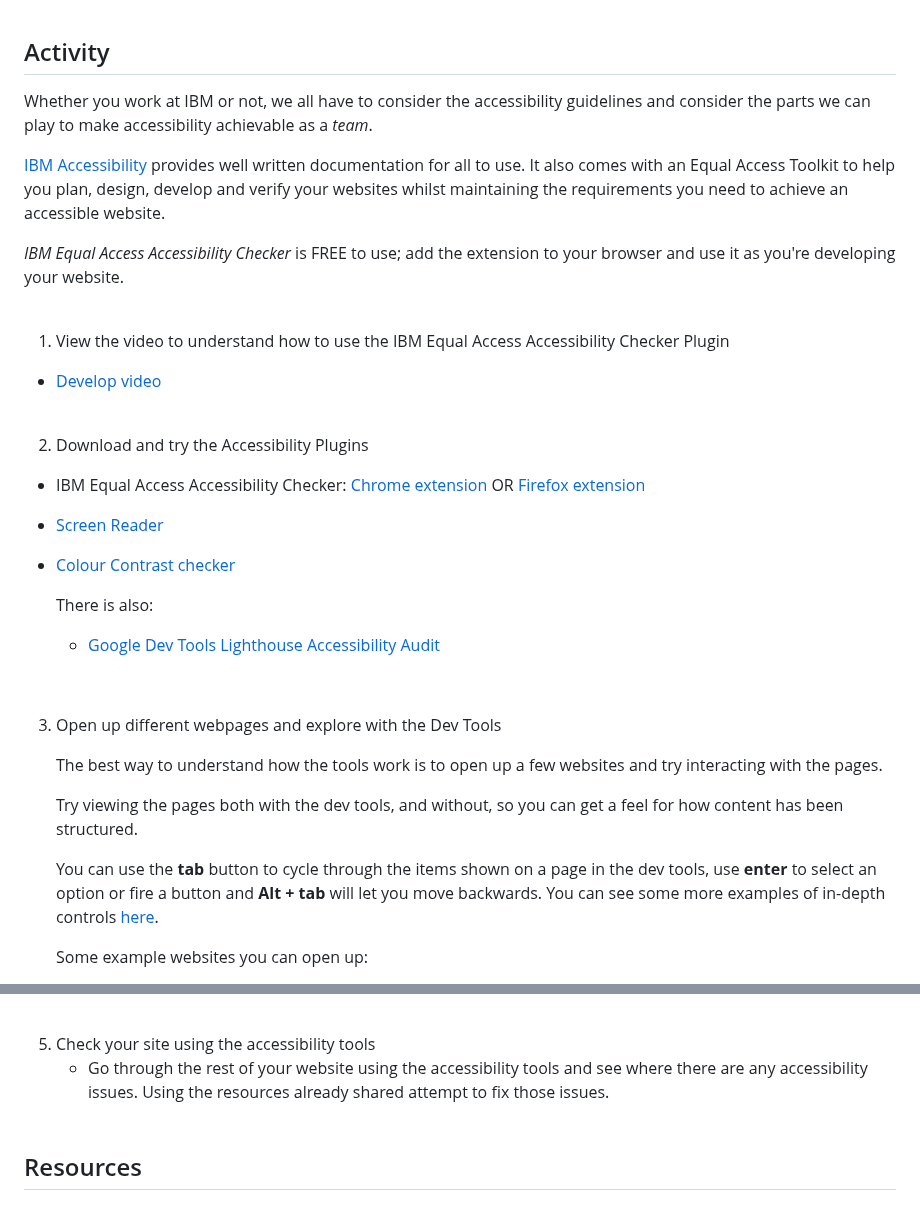
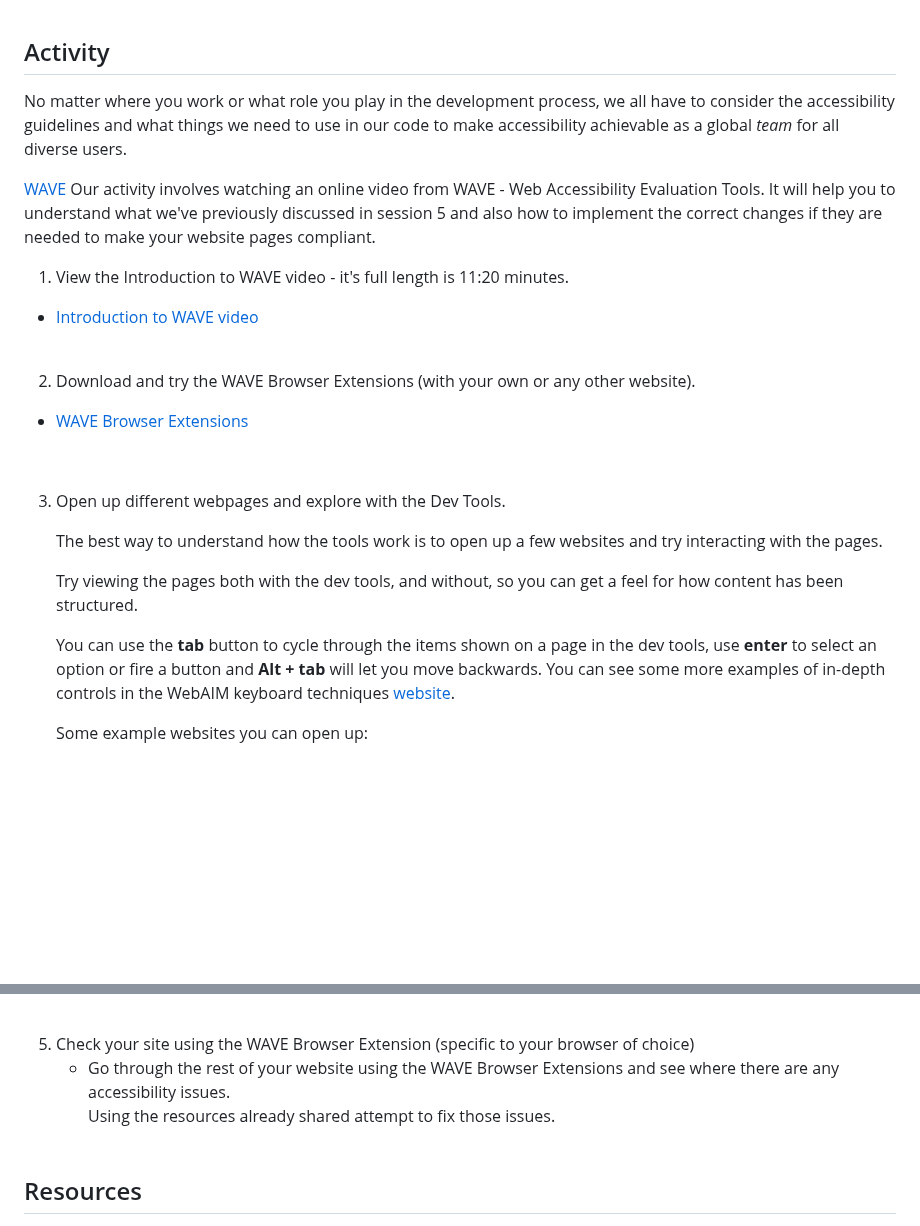
Before and after one commit to sarah-cic-uk/Code-the-Future, a Markdown page: session-5/intro_to_accessibility.md, 2 parts joined by grey strips. Drawn GitHub-style; blank space fills up the shorter version.

Commit message:
amended to now use WAVE for the activity

```diff
--- a/session-5/intro_to_accessibility.md
+++ b/session-5/intro_to_accessibility.md
@@ -118,39 +118,30 @@ To recap on all of the above valuable tips read an article on [Bad vs. Good Acce
 
 ## Activity
 
-Whether you work at IBM or not, we all have to consider the accessibility guidelines and consider the parts we can play to make accessibility achievable as a _team_.
+No matter where you work or what role you play in the development process, we all have to consider the accessibility guidelines and what things we need to use in our code to make accessibility achievable as a global _team_ for all diverse users.
 
-[IBM Accessibility](https://www.ibm.com/able/) provides well written documentation for all to use. It also comes with an Equal Access Toolkit to help you plan, design, develop and verify your websites whilst maintaining the requirements you need to achieve an accessible website.
+[WAVE](https://wave.webaim.org/) Our activity involves watching an online video from WAVE - Web Accessibility Evaluation Tools. It will help you to understand what we've previously discussed in session 5 and also how to implement the correct changes if they are needed to make your website pages compliant.
 
-_IBM Equal Access Accessibility Checker_ is FREE to use; add the extension to your browser and use it as you're developing your website.
-<br><br>
+1. View the Introduction to WAVE video - it's full length is 11:20 minutes.
 
-1. View the video to understand how to use the IBM Equal Access Accessibility Checker Plugin
-
-- [Develop video](https://www.ibm.com/able/toolkit/tools)
+- [Introduction to WAVE video](https://wave.webaim.org/)
 
 <br>
 
-2. Download and try the Accessibility Plugins
+2. Download and try the WAVE Browser Extensions (with your own or any other website).
 
-- IBM Equal Access Accessibility Checker: [Chrome extension](https://chrome.google.com/webstore/detail/ibm-equal-access-accessib/lkcagbfjnkomcinoddgooolagloogehp) OR [Firefox extension](https://addons.mozilla.org/en-US/firefox/addon/accessibility-checker/)
-
-- [Screen Reader](https://chrome.google.com/webstore/detail/screen-reader/kgejglhpjiefppelpmljglcjbhoiplfn)
-- [Colour Contrast checker](https://webaim.org/resources/contrastchecker/)
-
-  There is also:
-
-  - [Google Dev Tools Lighthouse Accessibility Audit](https://developers.google.com/web/tools/lighthouse#devtools)
+- [WAVE Browser Extensions](https://wave.webaim.org/extension/)
 
 <br>
 
-3. Open up different webpages and explore with the Dev Tools
+3. Open up different webpages and explore with the Dev Tools.
 
    The best way to understand how the tools work is to open up a few websites and try interacting with the pages.
 
    Try viewing the pages both with the dev tools, and without, so you can get a feel for how content has been structured.
 
-   You can use the **tab** button to cycle through the items shown on a page in the dev tools, use **enter** to select an option or fire a button and **Alt + tab** will let you move backwards. You can see some more examples of in-depth controls [here](https://webaim.org/techniques/keyboard/).
+   You can use the **tab** button to cycle through the items shown on a page in the dev tools, use **enter** to select an option or fire a button and **Alt + tab** will let you move backwards.
+   You can see some more examples of in-depth controls in the WebAIM keyboard techniques [website](https://webaim.org/techniques/keyboard/).
 
    Some example websites you can open up:
 
@@ -170,8 +161,9 @@ _IBM Equal Access Accessibility Checker_ is FREE to use; add the extension to yo
 
 <br>
 
-5. Check your site using the accessibility tools
-   - Go through the rest of your website using the accessibility tools and see where there are any accessibility issues. Using the resources already shared attempt to fix those issues.
+5. Check your site using the WAVE Browser Extension (specific to your browser of choice)
+   - Go through the rest of your website using the WAVE Browser Extensions and see where there are any accessibility issues.<br/>
+     Using the resources already shared attempt to fix those issues.
      <br><br>
 
 ## Resources
```
